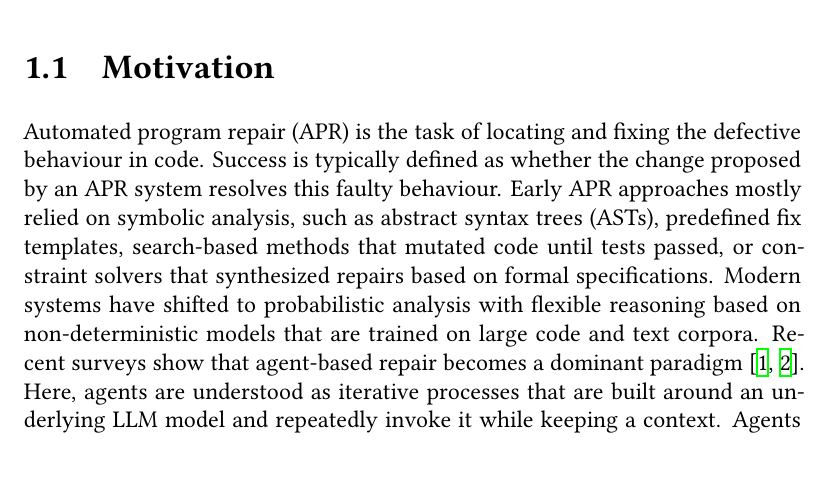
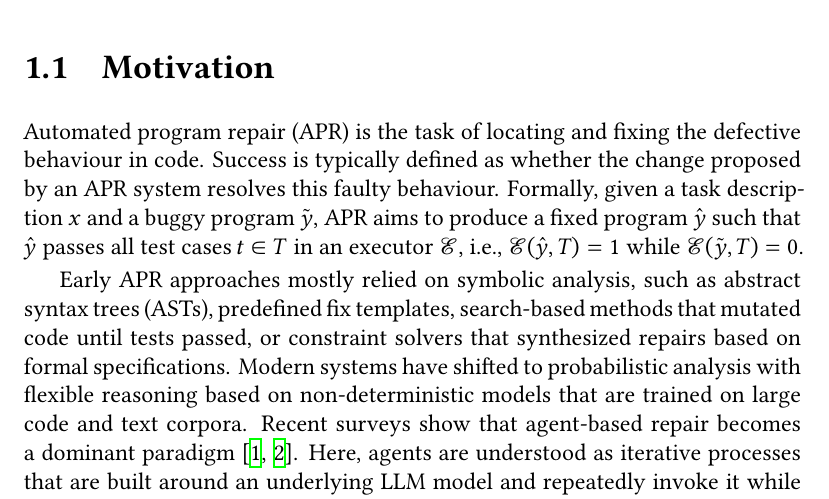
Before and after one commit to timofey256/debugger-thesis, a LaTeX thesis (src/main.tex, which reads src/intro.tex): part of page 7 of 40, cut so that both start at the same text. Compiled offline with XeLaTeX.

Commit message:
add arp formal def to intro

```diff
--- a/src/intro.tex
+++ b/src/intro.tex
@@ -4,6 +4,9 @@
 \section{Motivation}
 Automated program repair (APR) is the task of locating and fixing the defective behaviour in code.
 Success is typically defined as whether the change proposed by an APR system resolves this faulty behaviour.
+Formally, given a task description $x$ and a buggy program $\tilde{y}$, APR aims to produce a fixed program $\hat{y}$
+such that $\hat{y}$ passes all test cases $t \in T$ in an executor $\mathcal{E}$, i.e., $\mathcal{E}(\hat{y}, T) = 1$ while $\mathcal{E}(\tilde{y}, T) = 0$.
+
 Early APR approaches mostly relied on symbolic analysis, such as abstract syntax trees (ASTs), predefined fix templates,
 search-based methods that mutated code until tests passed, or constraint solvers that synthesized repairs based on formal specifications.
 Modern systems have shifted to probabilistic analysis with flexible reasoning based on non-deterministic models that are trained on large code and text corpora.
```
